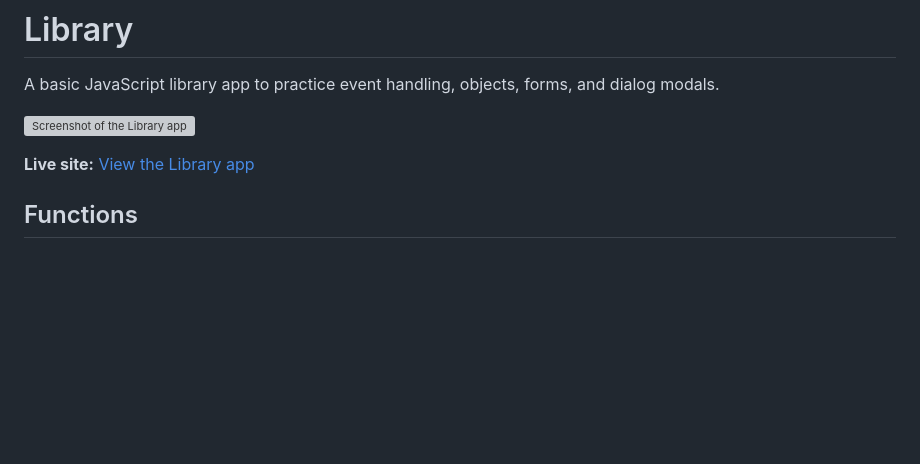
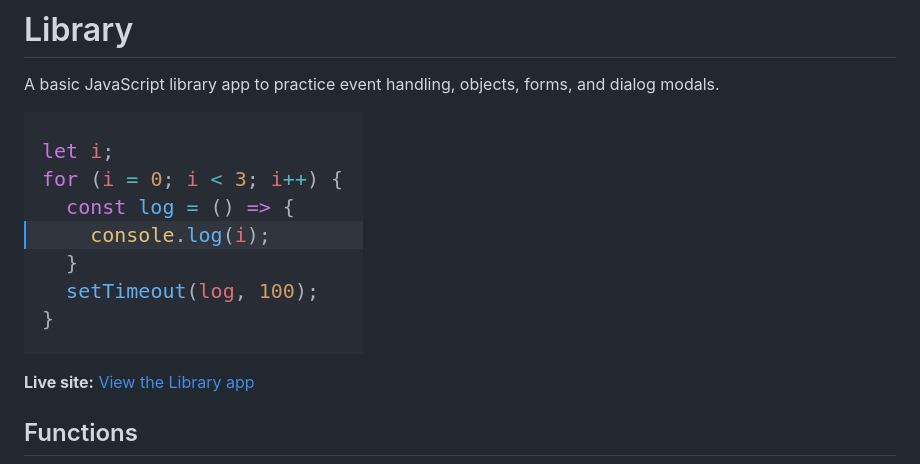
Before and after one commit to GravityGravity/JS-library, a Markdown page: README.md, the part around the change. Rendered like a GitHub page; pictures changed too: imgs/screenshot.png (added); blank space fills up the shorter version; grey boxes are pictures that could not be loaded.

Commit message:
add screenshot of webpage

```diff
--- a/README.md
+++ b/README.md
@@ -2,7 +2,7 @@
 
 A basic JavaScript library app to practice event handling, objects, forms, and dialog modals.
 
-![Screenshot of the Library app](screenshot.png)
+![Screenshot of the Library app](./imgs/screenshot.png)
 
 **Live site:** [View the Library app](https://YOUR-USERNAME.github.io/library/)
 
```
